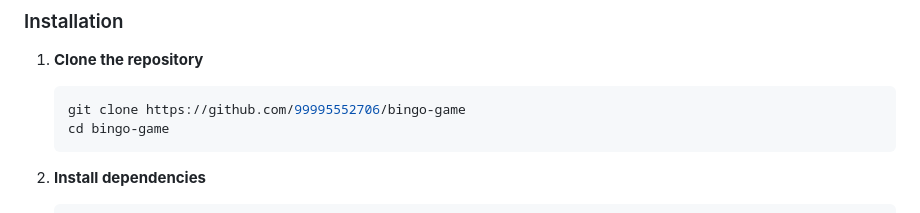
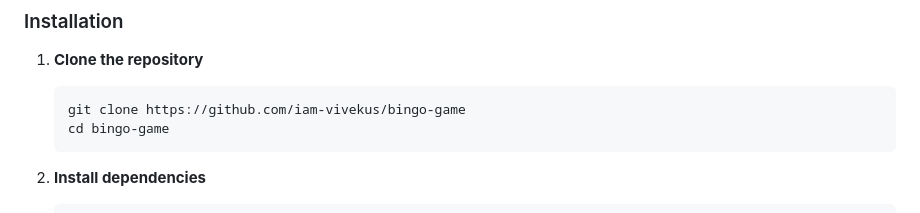
Before and after one commit to 9995552706/bingo-game, a Markdown page: README.md, the part around the change. GitHub-like rendering.

````diff
--- a/README.md
+++ b/README.md
@@ -26,7 +26,7 @@ A fun and interactive multiplayer Bingo game built with Node.js, Express, and So
 
 1. **Clone the repository**
    ```bash
-   git clone https://github.com/99995552706/bingo-game
+   git clone https://github.com/iam-vivekus/bingo-game
    cd bingo-game
    ```
 
````
